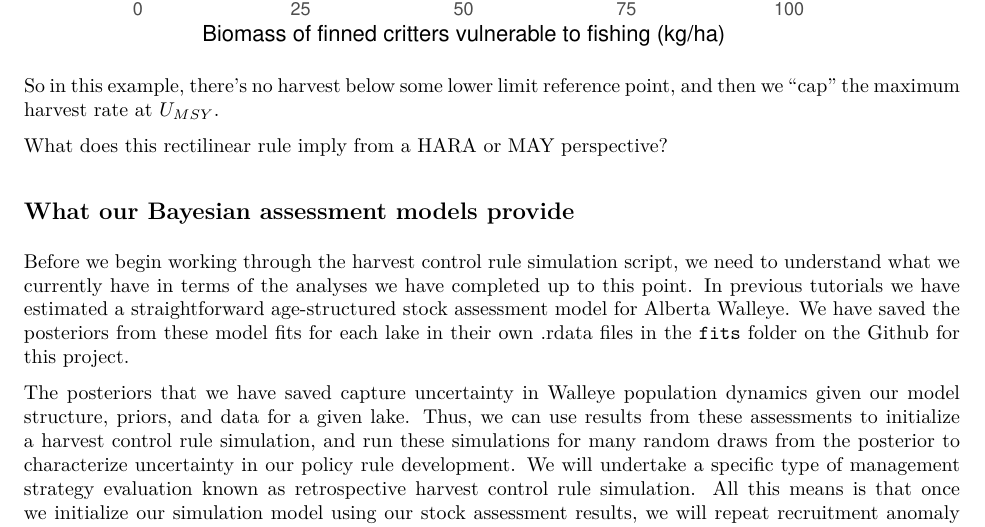
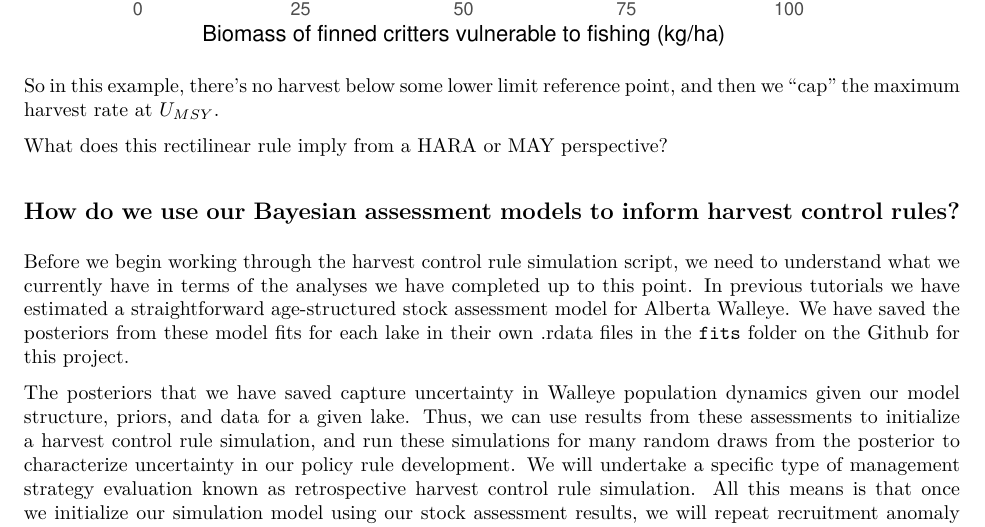
Before and after one commit to ChrisFishCahill/managing-irf-complexity, an R Markdown document (Rmd/HCR-tutorial.Rmd): part of page 8 of 10, cut so that both start at the same text. The pictures show the output file Rmd/HCR-tutorial.pdf that the author committed with the source.

Commit message:
so many edits

```diff
--- a/Rmd/HCR-tutorial.Rmd
+++ b/Rmd/HCR-tutorial.Rmd
@@ -190,7 +190,7 @@ So in this example, there's no harvest below some lower limit reference point, a
 
 What does this rectilinear rule imply from a HARA or MAY perspective?
 
-## What our Bayesian assessment models provide
+## How do we use our Bayesian assessment models to inform harvest control rules?
 
 Before we begin working through the harvest control rule simulation script, we need to understand what we currently have in terms of the analyses we have completed up to this point.  In previous tutorials we have estimated a straightforward age-structured stock assessment model for Alberta Walleye.  We have saved the posteriors from these model fits for each lake in their own .rdata files in the `fits` folder on the Github for this project.
 
```
Also changed, not shown: Rmd/HCR-tutorial.pdf.
